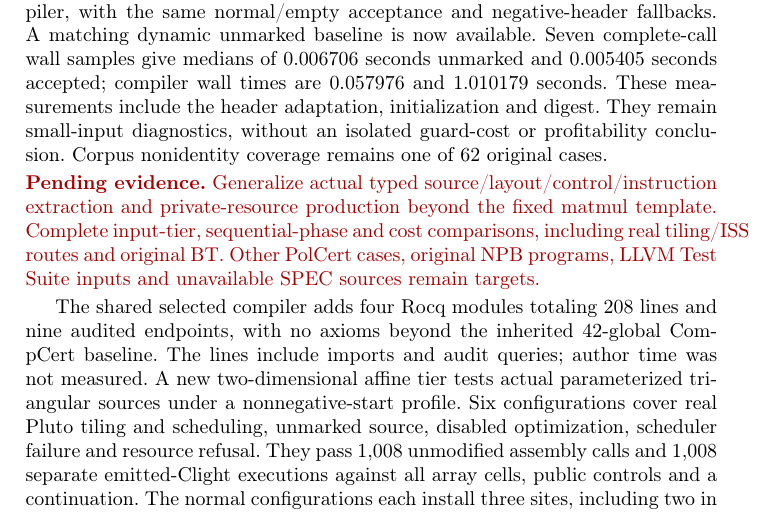
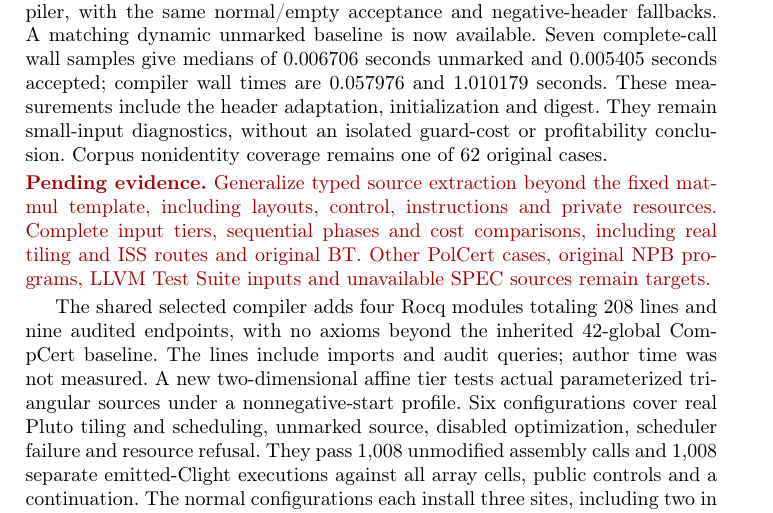
Before and after one commit to Hughshine/GuardCert, a LaTeX thesis (paper/main.tex, which reads paper/sections/evaluation.tex): part of page 41 of 72, cut so that both start at the same text. Compiled offline with pdfLaTeX.

Commit message:
Wrap the actual source generalization note in the manuscript

```diff
--- a/paper/sections/evaluation.tex
+++ b/paper/sections/evaluation.tex
@@ -248,9 +248,9 @@ header adaptation, initialization and digest. They remain small-input diagnostic
 without an isolated guard-cost or profitability conclusion. Corpus nonidentity
 coverage remains one of 62 original cases.
 
-\pending{Generalize actual typed source/layout/control/instruction extraction
-and private-resource production beyond the fixed matmul template. Complete
-input-tier, sequential-phase and cost comparisons, including real tiling/ISS
+\pending{Generalize typed source extraction beyond the fixed matmul template,
+including layouts, control, instructions and private resources. Complete input
+tiers, sequential phases and cost comparisons, including real tiling and ISS
 routes and original BT. Other PolCert cases, original NPB programs, LLVM Test
 Suite inputs and unavailable SPEC sources remain targets.}
 
```
